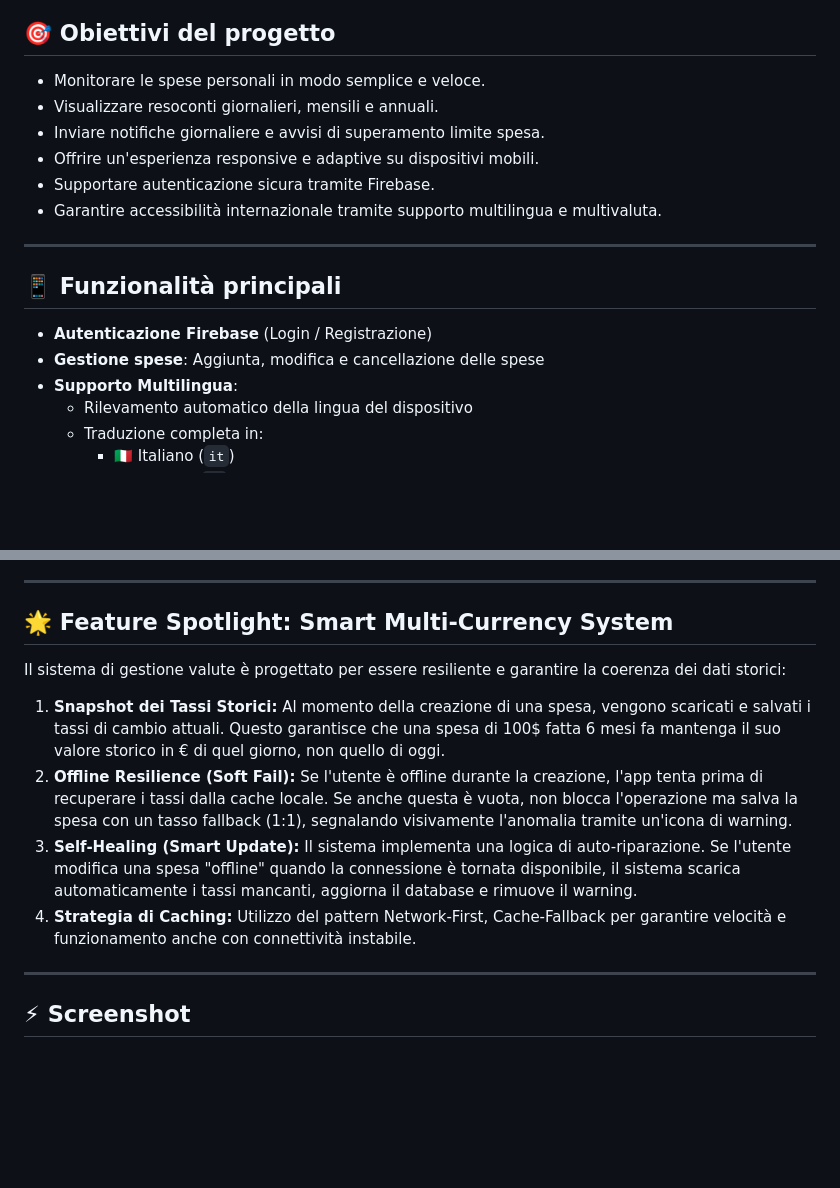
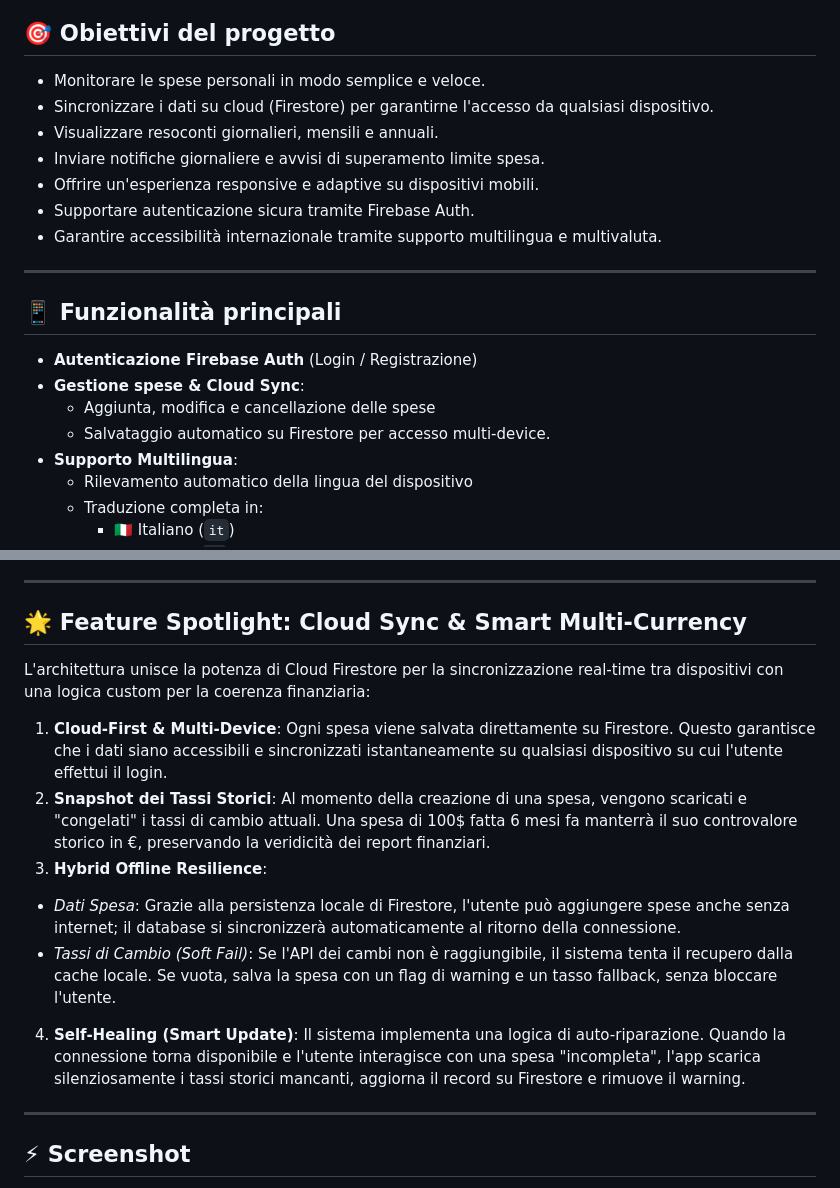
Before and after one commit to vittorspa-hash/expense_tracker, a Markdown page: README.md, 2 parts joined by grey strips. Rendered like a GitHub page; blank space fills up the shorter version.

```diff
--- a/README.md
+++ b/README.md
@@ -10,17 +10,20 @@ supporto a notifiche, dark mode, localizzazione completa (IT, EN, FR, ES, DE, PT
 
 ## 🎯 Obiettivi del progetto
 - Monitorare le spese personali in modo semplice e veloce.
+- Sincronizzare i dati su cloud (Firestore) per garantirne l'accesso da qualsiasi dispositivo.
 - Visualizzare resoconti giornalieri, mensili e annuali.
 - Inviare notifiche giornaliere e avvisi di superamento limite spesa.
 - Offrire un'esperienza responsive e adaptive su dispositivi mobili.
-- Supportare autenticazione sicura tramite Firebase.
+- Supportare autenticazione sicura tramite Firebase Auth.
 - Garantire accessibilità internazionale tramite supporto multilingua e multivaluta.
 
 ---
 
 ## 📱 Funzionalità principali
-- **Autenticazione Firebase** (Login / Registrazione)
-- **Gestione spese**: Aggiunta, modifica e cancellazione delle spese
+- **Autenticazione Firebase Auth** (Login / Registrazione)
+- **Gestione spese & Cloud Sync**:
+  - Aggiunta, modifica e cancellazione delle spese
+  - Salvataggio automatico su Firestore per accesso multi-device.
 - **Supporto Multilingua**:
   - Rilevamento automatico della lingua del dispositivo
   - Traduzione completa in:
@@ -54,16 +57,18 @@ supporto a notifiche, dark mode, localizzazione completa (IT, EN, FR, ES, DE, PT
 
 ---
 
-## 🌟 Feature Spotlight: Smart Multi-Currency System
-Il sistema di gestione valute è progettato per essere resiliente e garantire la coerenza dei dati storici:
+## 🌟 Feature Spotlight: Cloud Sync & Smart Multi-Currency
+L'architettura unisce la potenza di Cloud Firestore per la sincronizzazione real-time tra dispositivi con una logica custom per la coerenza finanziaria:
 
-1. **Snapshot dei Tassi Storici:** Al momento della creazione di una spesa, vengono scaricati e salvati i tassi di cambio attuali.
-Questo garantisce che una spesa di 100$ fatta 6 mesi fa mantenga il suo valore storico in € di quel giorno, non quello di oggi.
-2. **Offline Resilience (Soft Fail):** Se l'utente è offline durante la creazione, l'app tenta prima di recuperare i tassi dalla cache locale.
-Se anche questa è vuota, non blocca l'operazione ma salva la spesa con un tasso fallback (1:1), segnalando visivamente l'anomalia tramite un'icona di warning.
-3. **Self-Healing (Smart Update):** Il sistema implementa una logica di auto-riparazione. Se l'utente modifica una spesa "offline" quando la connessione è tornata disponibile,
-il sistema scarica automaticamente i tassi mancanti, aggiorna il database e rimuove il warning.
-4. **Strategia di Caching:** Utilizzo del pattern Network-First, Cache-Fallback per garantire velocità e funzionamento anche con connettività instabile.
+1. **Cloud-First & Multi-Device**: Ogni spesa viene salvata direttamente su Firestore. Questo garantisce che i dati siano
+accessibili e sincronizzati istantaneamente su qualsiasi dispositivo su cui l'utente effettui il login.
+2. **Snapshot dei Tassi Storici**: Al momento della creazione di una spesa, vengono scaricati e "congelati" i tassi di cambio attuali.
+Una spesa di 100$ fatta 6 mesi fa manterrà il suo controvalore storico in €, preservando la veridicità dei report finanziari.
+3. **Hybrid Offline Resilience**:
+ - *Dati Spesa*: Grazie alla persistenza locale di Firestore, l'utente può aggiungere spese anche senza internet; il database si sincronizzerà automaticamente al ritorno della connessione.
+ - *Tassi di Cambio (Soft Fail)*: Se l'API dei cambi non è raggiungibile, il sistema tenta il recupero dalla cache locale. Se vuota, salva la spesa con un flag di warning e un tasso fallback, senza bloccare l'utente.
+4. **Self-Healing (Smart Update)**: Il sistema implementa una logica di auto-riparazione. Quando la connessione torna disponibile
+e l'utente interagisce con una spesa "incompleta", l'app scarica silenziosamente i tassi storici mancanti, aggiorna il record su Firestore e rimuove il warning.
 
 ---
 
```
